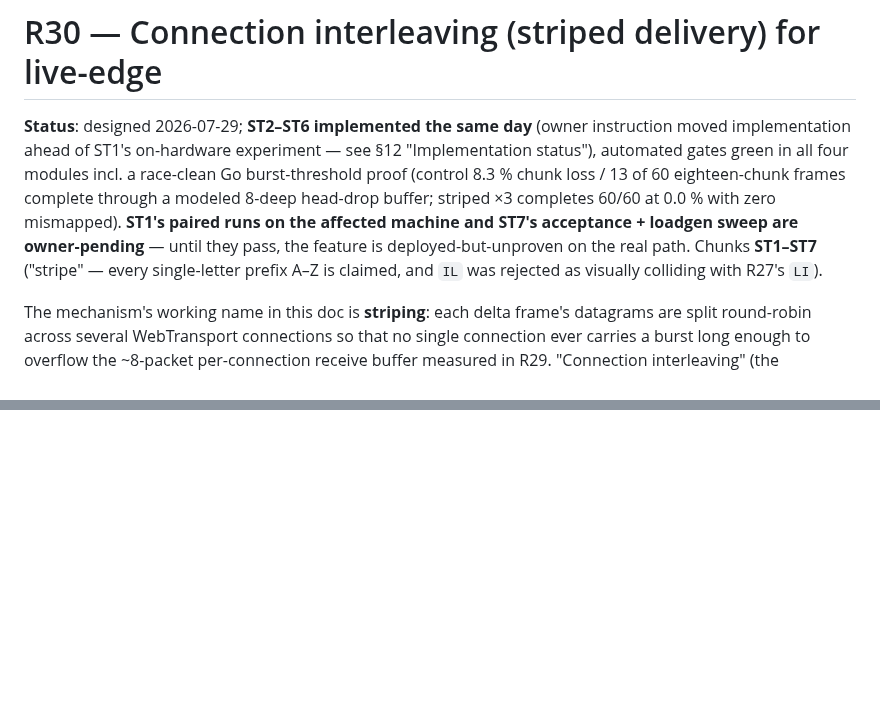
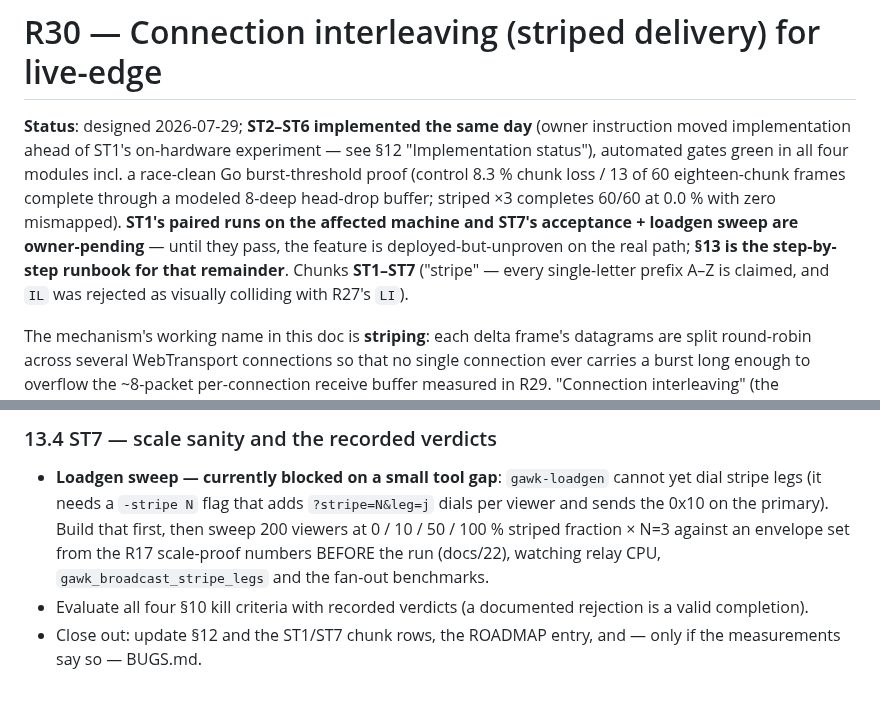
Before and after one commit to Tuhis/gawk, a Markdown page: docs/35-connection-interleaving.md, 2 parts joined by grey strips. GitHub-like rendering; blank space fills up the shorter version.

```diff
--- a/docs/35-connection-interleaving.md
+++ b/docs/35-connection-interleaving.md
@@ -8,7 +8,8 @@ eighteen-chunk frames complete through a modeled 8-deep head-drop buffer;
 striped ×3 completes 60/60 at 0.0 % with zero mismapped). **ST1's paired
 runs on the affected machine and ST7's acceptance + loadgen sweep are
 owner-pending** — until they pass, the feature is deployed-but-unproven on
-the real path. Chunks **ST1–ST7** ("stripe" — every single-letter prefix A–Z
+the real path; **§13 is the step-by-step runbook for that remainder**.
+Chunks **ST1–ST7** ("stripe" — every single-letter prefix A–Z
 is claimed, and `IL` was rejected as visually colliding with R27's `LI`).
 
 The mechanism's working name in this doc is **striping**: each delta frame's
@@ -719,0 +806,13 @@ plumbing criterion folds the two rows in with the new flag's.
+### 13.4 ST7 — scale sanity and the recorded verdicts
+
+- **Loadgen sweep — currently blocked on a small tool gap**: `gawk-loadgen`
+  cannot yet dial stripe legs (it needs a `-stripe N` flag that adds
+  `?stripe=N&leg=j` dials per viewer and sends the 0x10 on the primary).
+  Build that first, then sweep 200 viewers at 0 / 10 / 50 / 100 % striped
+  fraction × N=3 against an envelope set from the R17 scale-proof numbers
+  BEFORE the run (docs/22), watching relay CPU, `gawk_broadcast_stripe_legs`
+  and the fan-out benchmarks.
+- Evaluate all four §10 kill criteria with recorded verdicts (a documented
+  rejection is a valid completion).
+- Close out: update §12 and the ST1/ST7 chunk rows, the ROADMAP entry, and —
+  only if the measurements say so — BUGS.md.
```
Also changed, not shown: other parts of docs/35-connection-interleaving.md (+85 -0 lines).
